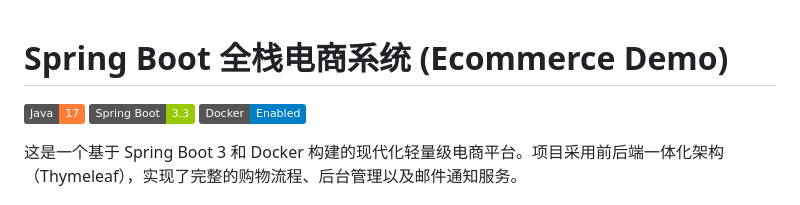
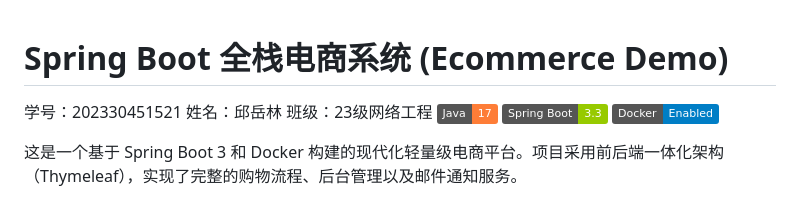
Before and after one commit to carpenter729/ecommerce-demo, a Markdown page: README.md, the part around the change. GitHub-like rendering; badges without logos.

```diff
--- a/README.md
+++ b/README.md
@@ -1,5 +1,5 @@
 # Spring Boot 全栈电商系统 (Ecommerce Demo)
-
+学号：202330451521 姓名：邱岳林 班级：23级网络工程
 [![Java](https://img.shields.io/badge/Java-17-orange)](https://www.oracle.com/java/)
 [![Spring Boot](https://img.shields.io/badge/Spring%20Boot-3.3-green)](https://spring.io/projects/spring-boot)
 [![Docker](https://img.shields.io/badge/Docker-Enabled-blue)](https://www.docker.com/)
```
